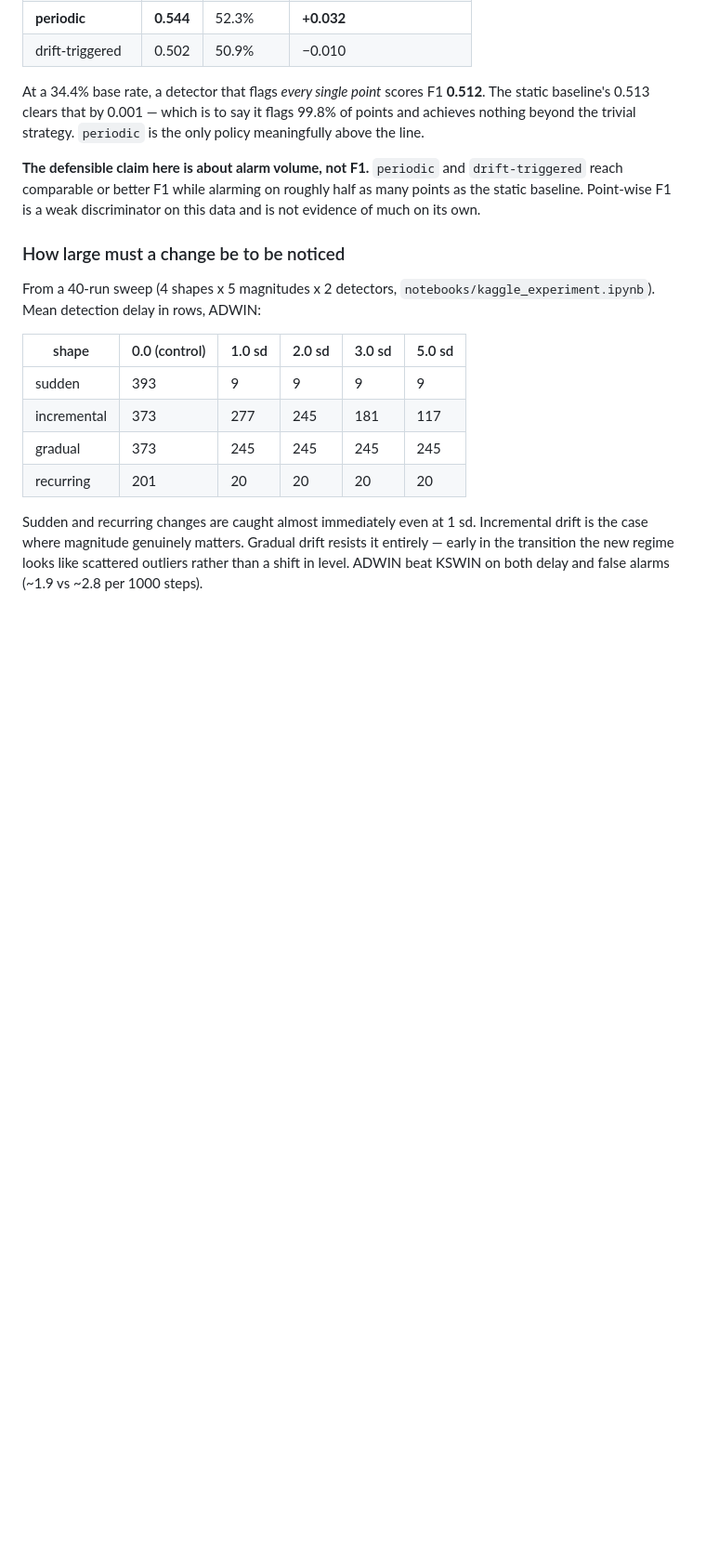
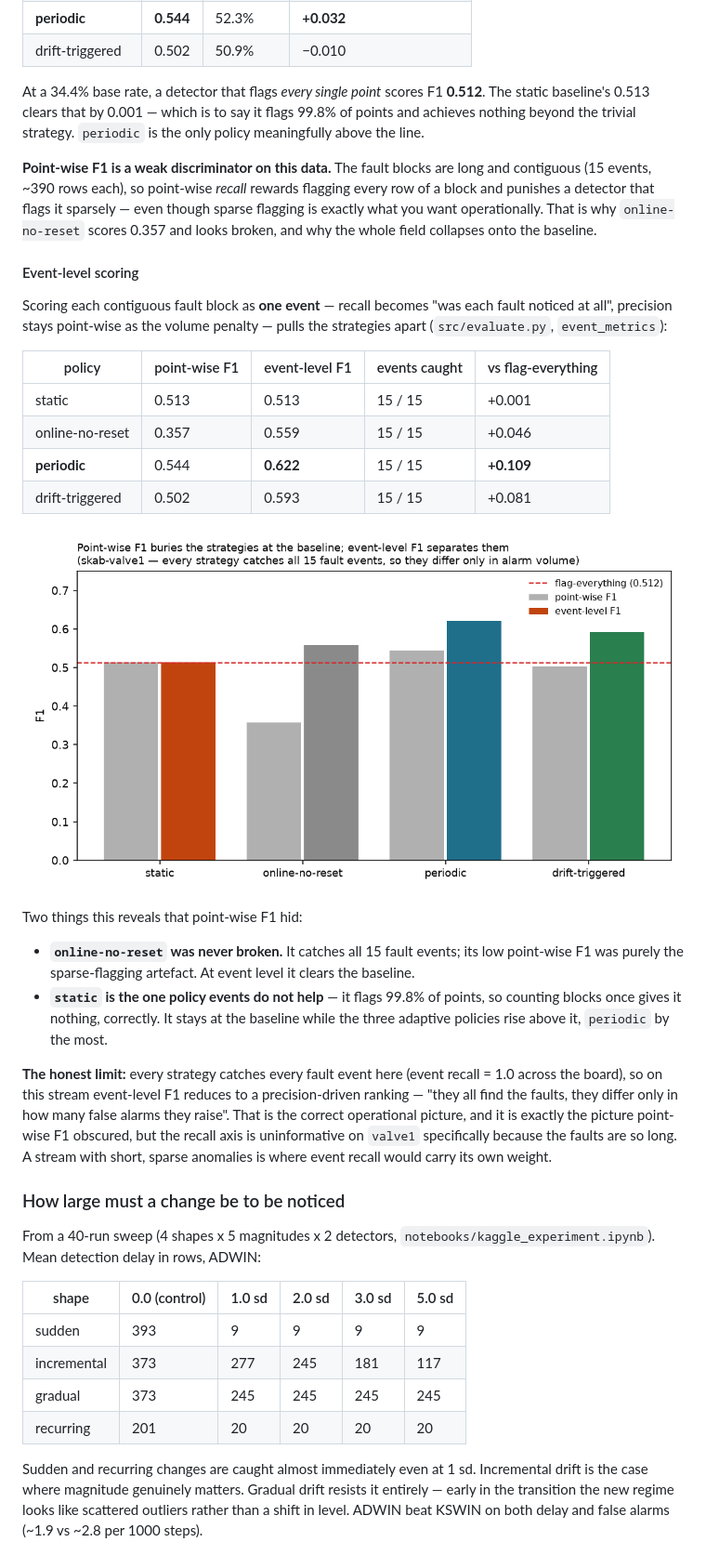
Before and after one commit to DhruvilShah22/drift-aware-anomaly-detection, a Markdown page: README.md, the part around the change. Shown at 93% size. Drawn GitHub-style; pictures changed too: results/figures/event_vs_point_f1.png (added); blank space fills up the shorter version.

```diff
--- a/README.md
+++ b/README.md
@@ -105,10 +105,44 @@ At a 34.4% base rate, a detector that flags *every single point* scores F1
 flags 99.8% of points and achieves nothing beyond the trivial strategy.
 `periodic` is the only policy meaningfully above the line.
 
-**The defensible claim here is about alarm volume, not F1.** `periodic` and
-`drift-triggered` reach comparable or better F1 while alarming on roughly half
-as many points as the static baseline. Point-wise F1 is a weak discriminator on
-this data and is not evidence of much on its own.
+**Point-wise F1 is a weak discriminator on this data.** The fault blocks are long
+and contiguous (15 events, ~390 rows each), so point-wise *recall* rewards
+flagging every row of a block and punishes a detector that flags it sparsely —
+even though sparse flagging is exactly what you want operationally. That is why
+`online-no-reset` scores 0.357 and looks broken, and why the whole field
+collapses onto the baseline.
+
+#### Event-level scoring
+
+Scoring each contiguous fault block as **one event** — recall becomes "was each
+fault noticed at all", precision stays point-wise as the volume penalty — pulls
+the strategies apart (`src/evaluate.py`, `event_metrics`):
+
+| policy | point-wise F1 | event-level F1 | events caught | vs flag-everything |
+| --- | --- | --- | --- | --- |
+| static | 0.513 | 0.513 | 15 / 15 | +0.001 |
+| online-no-reset | 0.357 | 0.559 | 15 / 15 | +0.046 |
+| **periodic** | 0.544 | **0.622** | 15 / 15 | **+0.109** |
+| drift-triggered | 0.502 | 0.593 | 15 / 15 | +0.081 |
+
+![point-wise vs event-level F1](results/figures/event_vs_point_f1.png)
+
+Two things this reveals that point-wise F1 hid:
+
+- **`online-no-reset` was never broken.** It catches all 15 fault events; its low
+  point-wise F1 was purely the sparse-flagging artefact. At event level it clears
+  the baseline.
+- **`static` is the one policy events do not help** — it flags 99.8% of points, so
+  counting blocks once gives it nothing, correctly. It stays at the baseline while
+  the three adaptive policies rise above it, `periodic` by the most.
+
+**The honest limit:** every strategy catches every fault event here (event recall
+= 1.0 across the board), so on this stream event-level F1 reduces to a
+precision-driven ranking — "they all find the faults, they differ only in how many
+false alarms they raise". That is the correct operational picture, and it is
+exactly the picture point-wise F1 obscured, but the recall axis is uninformative
+on `valve1` specifically because the faults are so long. A stream with short,
+sparse anomalies is where event recall would carry its own weight.
 
 ### How large must a change be to be noticed
 
```
Also changed, not shown: PROGRESS.md (+47 -3 lines), 5 other files.
